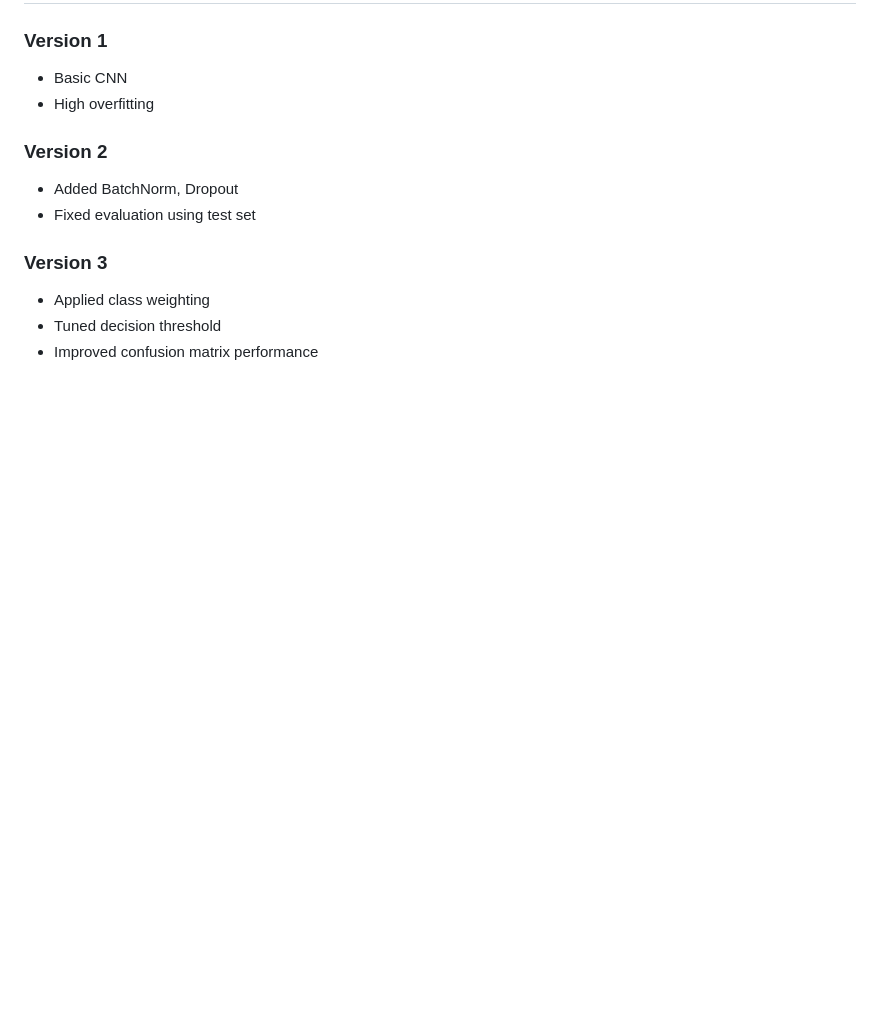
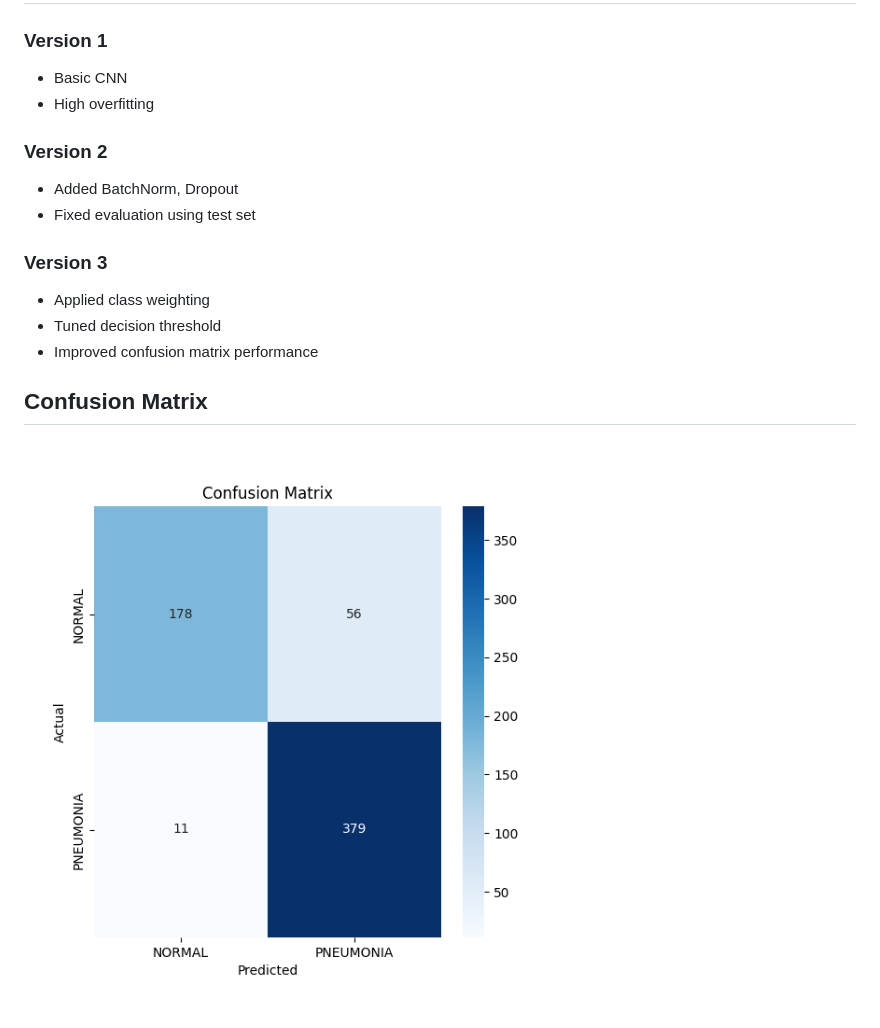
Before and after one commit to gobarihimanshu071/pneumonia-cnn, a Markdown page: README.md, the part around the change. Rendered like a GitHub page; pictures changed too: images/confusion_matrix.png (added); blank space fills up the shorter version.

Commit message:
Added confusion matrix visualization to README

```diff
--- a/README.md
+++ b/README.md
@@ -36,3 +36,7 @@ https://www.kaggle.com/datasets/paultimothymooney/chest-xray-pneumonia
 - Applied class weighting
 - Tuned decision threshold
 - Improved confusion matrix performance
+
+## Confusion Matrix
+
+![Confusion Matrix](images/confusion_matrix.png)
```
Also changed, not shown: 1 other file.
